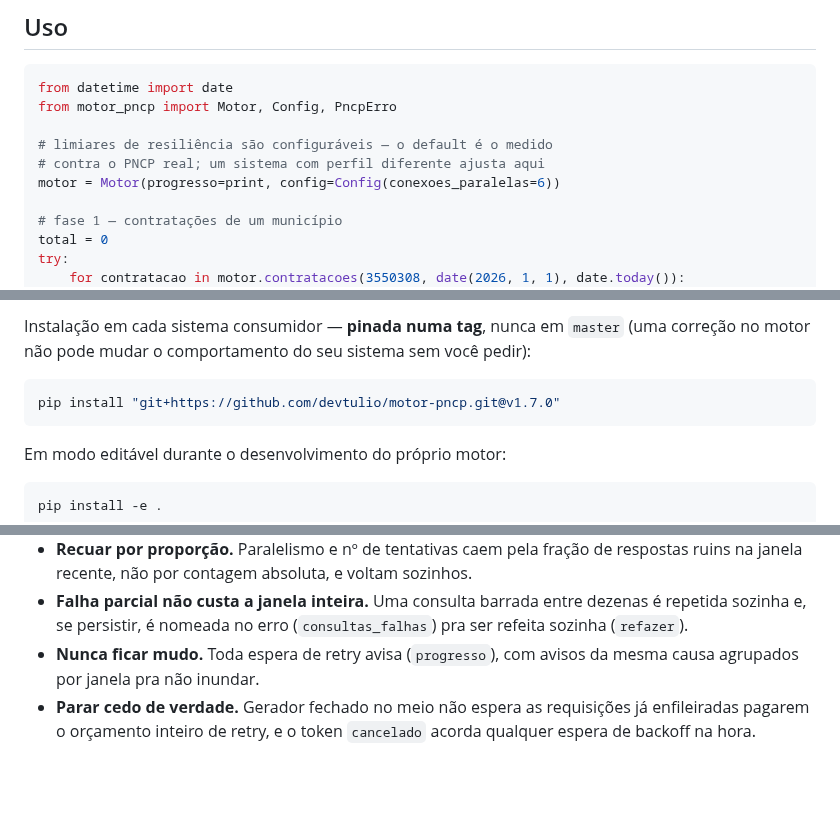
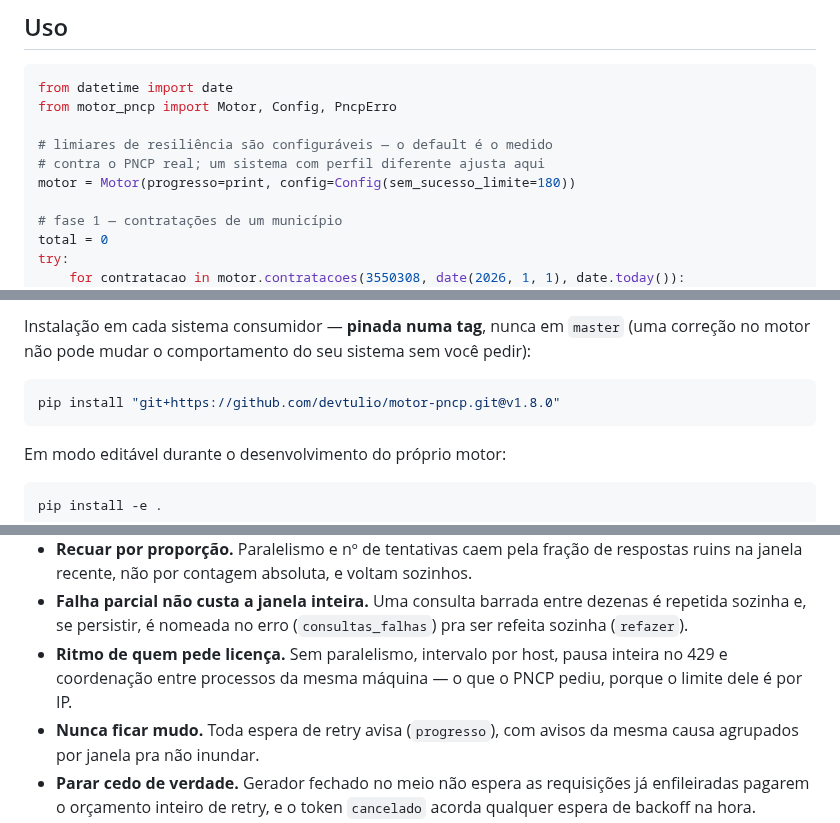
Before and after one commit to devtulio/motor-pncp, a Markdown page: README.md, 3 parts joined by grey strips. Rendered like a GitHub page; blank space fills up the shorter version.

````diff
--- a/README.md
+++ b/README.md
@@ -48,7 +48,7 @@ from motor_pncp import Motor, Config, PncpErro
 
 # limiares de resiliência são configuráveis — o default é o medido
 # contra o PNCP real; um sistema com perfil diferente ajusta aqui
-motor = Motor(progresso=print, config=Config(conexoes_paralelas=6))
+motor = Motor(progresso=print, config=Config(sem_sucesso_limite=180))
 
 # fase 1 — contratações de um município
 total = 0
@@ -90,7 +90,7 @@ Instalação em cada sistema consumidor — **pinada numa tag**, nunca em
 sistema sem você pedir):
 
 ```bash
-pip install "git+https://github.com/devtulio/motor-pncp.git@v1.7.0"
+pip install "git+https://github.com/devtulio/motor-pncp.git@v1.8.0"
 ```
 
 Em modo editável durante o desenvolvimento do próprio motor:
@@ -137,6 +137,9 @@ Cada um destes virou uma decisão concreta no motor; quem consome herda.
 - **Falha parcial não custa a janela inteira.** Uma consulta barrada
   entre dezenas é repetida sozinha e, se persistir, é nomeada no erro
   (`consultas_falhas`) pra ser refeita sozinha (`refazer`).
+- **Ritmo de quem pede licença.** Sem paralelismo, intervalo por host,
+  pausa inteira no 429 e coordenação entre processos da mesma máquina —
+  o que o PNCP pediu, porque o limite dele é por IP.
 - **Nunca ficar mudo.** Toda espera de retry avisa (`progresso`), com
   avisos da mesma causa agrupados por janela pra não inundar.
 - **Parar cedo de verdade.** Gerador fechado no meio não espera as
````
Also changed, not shown: CHANGELOG.md (+35 -0 lines), MANUAL.md (+50 -3 lines), docs/diagramas/fase-em-lote.png, docs/diagramas/requisicao.png, 15 other files.
